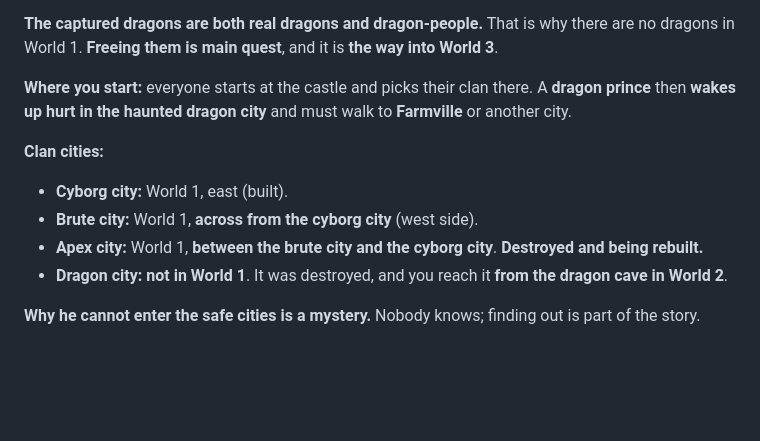
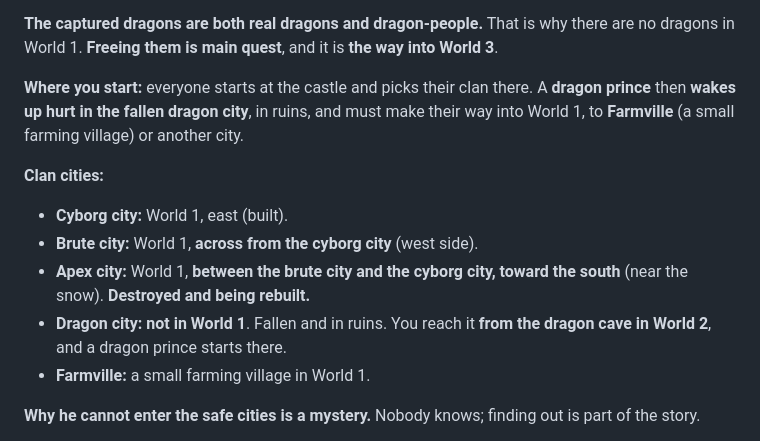
Before and after one commit to miniminefred/medieval, a Markdown page: docs/DESIGN.md, the part around the change. Drawn GitHub-style; blank space fills up the shorter version.

Commit message:
Design: fallen dragon city, Farmville, apex city toward the south

```diff
--- a/docs/DESIGN.md
+++ b/docs/DESIGN.md
@@ -103,16 +103,19 @@ are no dragons in World 1. **Freeing them is main quest**, and it is **the way i
 World 3**.
 
 **Where you start:** everyone starts at the castle and picks their clan there.
-A **dragon prince** then **wakes up hurt in the haunted dragon city** and must walk to
-**Farmville** or another city.
+A **dragon prince** then **wakes up hurt in the fallen dragon city**, in ruins, and
+must make their way into World 1, to **Farmville** (a small farming village) or
+another city.
 
 **Clan cities:**
 - **Cyborg city:** World 1, east (built).
 - **Brute city:** World 1, **across from the cyborg city** (west side).
-- **Apex city:** World 1, **between the brute city and the cyborg city**.
+- **Apex city:** World 1, **between the brute city and the cyborg city, toward the
+  south** (near the snow).
   **Destroyed and being rebuilt.**
-- **Dragon city:** **not in World 1**. It was destroyed, and you reach it **from the
-  dragon cave in World 2**.
+- **Dragon city:** **not in World 1**. Fallen and in ruins. You reach it **from the
+  dragon cave in World 2**, and a dragon prince starts there.
+- **Farmville:** a small farming village in World 1.
 
 **Why he cannot enter the safe cities is a mystery.** Nobody knows; finding out is
 part of the story.
```
